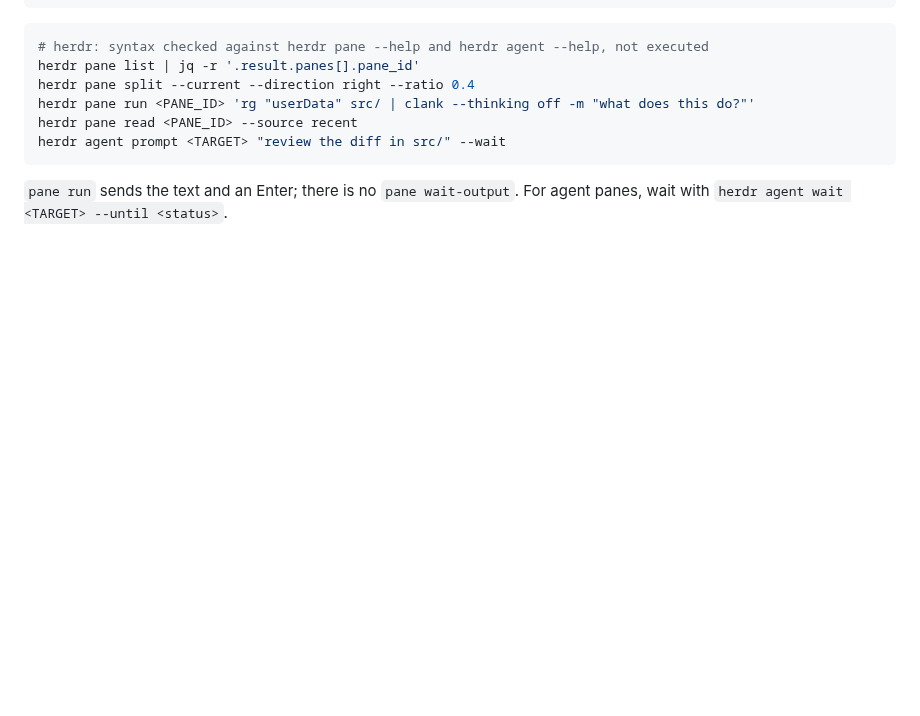
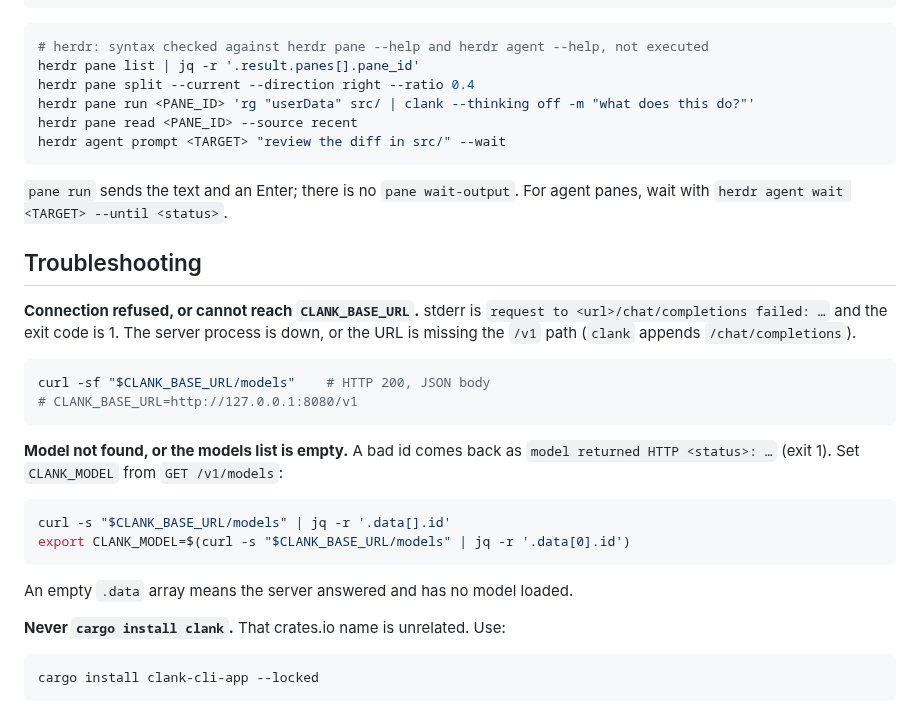
Before and after one commit to makefunstuff/clank, a Markdown page: CHEATSHEET.md, the part around the change. Rendered like a GitHub page; blank space fills up the shorter version.

Commit message:
docs: add a troubleshooting section to the cheatsheet
Cover connection refused, a missing or empty model list, and the
clank-cli-app install name.

Co-authored-by: Experimenting With Computers <makefunstuff@users.noreply.github.com>

````diff
--- a/CHEATSHEET.md
+++ b/CHEATSHEET.md
@@ -235,3 +235,32 @@ herdr agent prompt <TARGET> "review the diff in src/" --wait
 
 `pane run` sends the text and an Enter; there is no `pane wait-output`. For
 agent panes, wait with `herdr agent wait <TARGET> --until <status>`.
+
+## Troubleshooting
+
+**Connection refused, or cannot reach `CLANK_BASE_URL`.** stderr is
+`request to <url>/chat/completions failed: …` and the exit code is 1. The
+server process is down, or the URL is missing the `/v1` path (`clank` appends
+`/chat/completions`).
+
+```sh
+curl -sf "$CLANK_BASE_URL/models"    # HTTP 200, JSON body
+# CLANK_BASE_URL=http://127.0.0.1:8080/v1
+```
+
+**Model not found, or the models list is empty.** A bad id comes back as
+`model returned HTTP <status>: …` (exit 1). Set `CLANK_MODEL` from
+`GET /v1/models`:
+
+```sh
+curl -s "$CLANK_BASE_URL/models" | jq -r '.data[].id'
+export CLANK_MODEL=$(curl -s "$CLANK_BASE_URL/models" | jq -r '.data[0].id')
+```
+
+An empty `.data` array means the server answered and has no model loaded.
+
+**Never `cargo install clank`.** That crates.io name is unrelated. Use:
+
+```sh
+cargo install clank-cli-app --locked
+```
````
